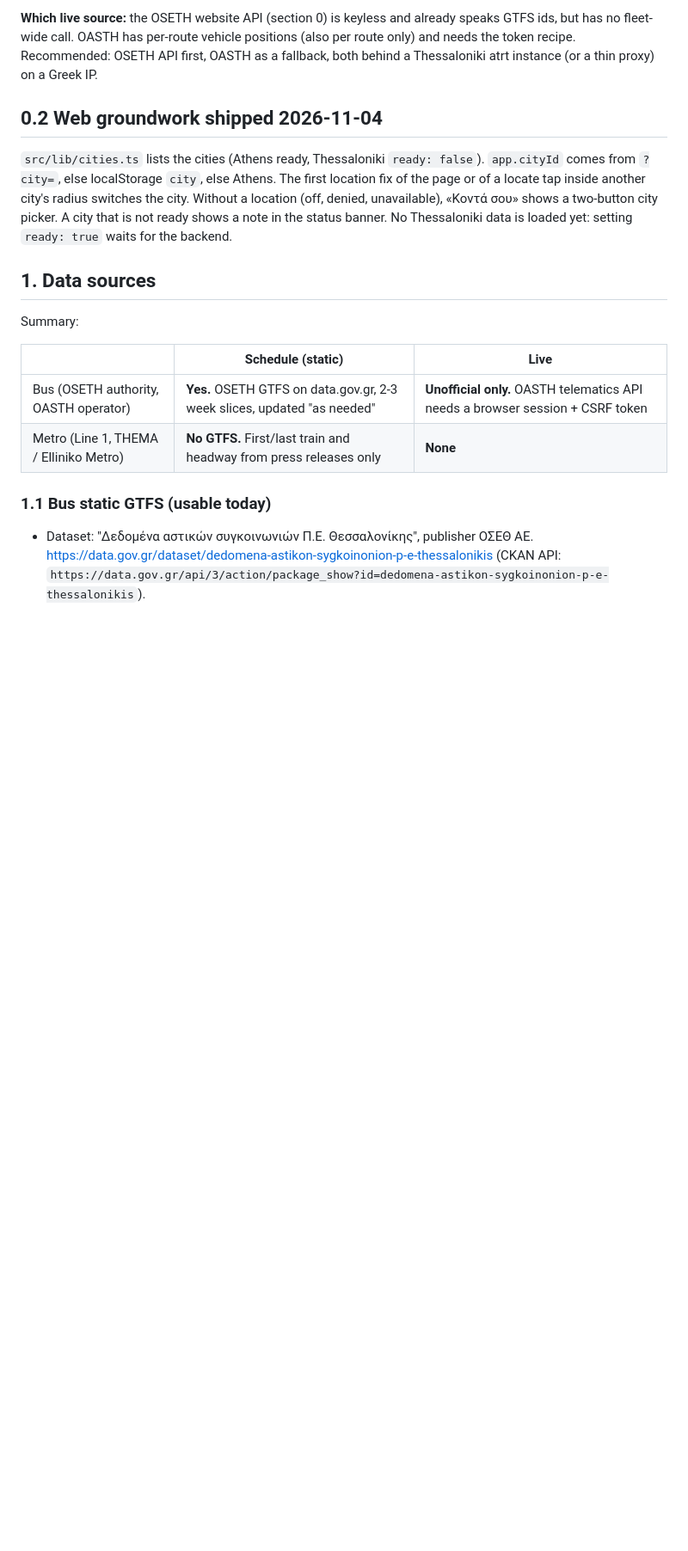
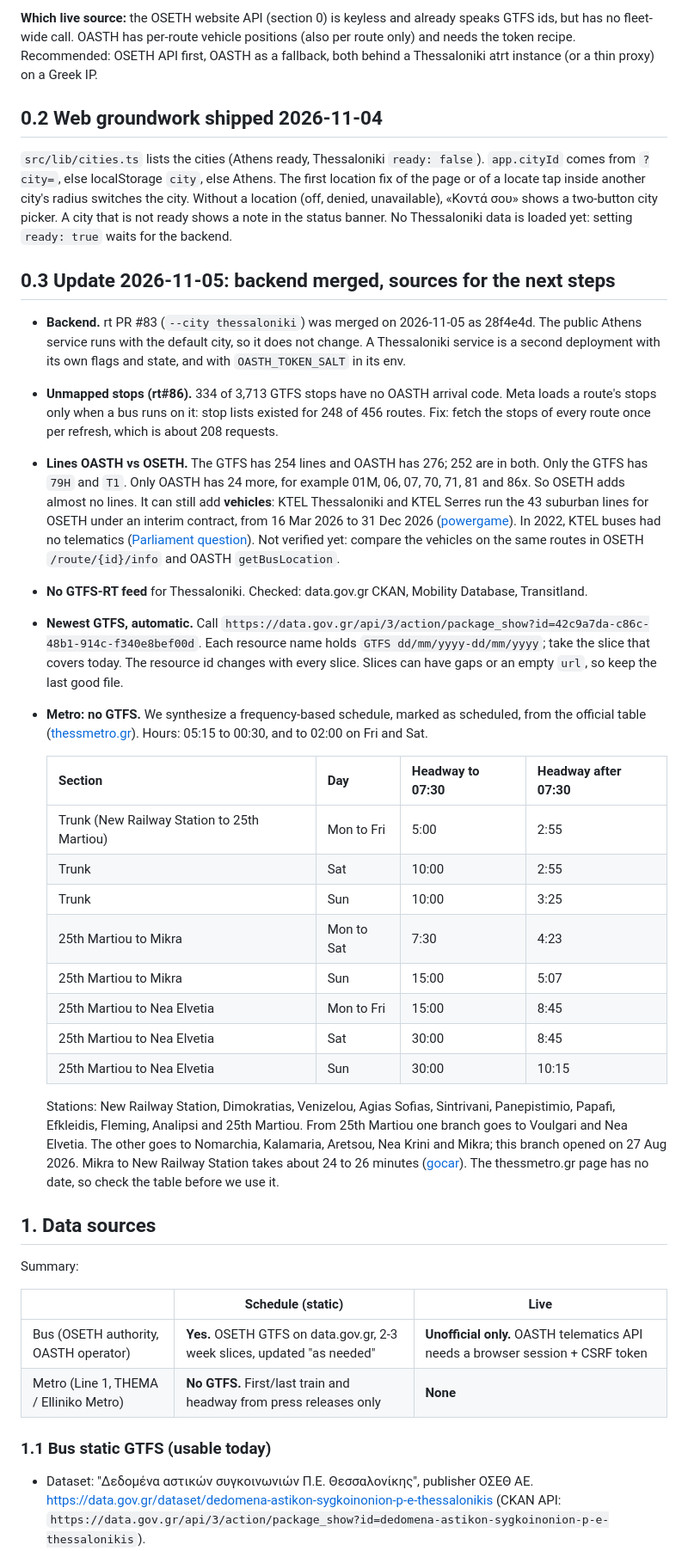
Before and after one commit to angelospk/athens-transit-map, a Markdown page: docs/research/thessaloniki.md, the part around the change. Shown at 86% size. GitHub-like rendering; blank space fills up the shorter version.

Commit message:
Research: Thessaloniki next steps (unmapped stops, OSETH vs OASTH lines, GTFS auto-fetch, metro timetable)

```diff
--- a/docs/research/thessaloniki.md
+++ b/docs/research/thessaloniki.md
@@ -81,6 +81,28 @@ from `?city=`, else localStorage `city`, else Athens. The first location fix of
 locate tap inside another city's radius switches the city. Without a location (off, denied,
 unavailable), «Κοντά σου» shows a two-button city picker. A city that is not ready shows a note in
 the status banner. No Thessaloniki data is loaded yet: setting `ready: true` waits for the backend.
+
+## 0.3 Update 2026-11-05: backend merged, sources for the next steps
+
+- **Backend.** rt PR #83 (`--city thessaloniki`) was merged on 2026-11-05 as 28f4e4d. The public Athens service runs with the default city, so it does not change. A Thessaloniki service is a second deployment with its own flags and state, and with `OASTH_TOKEN_SALT` in its env.
+- **Unmapped stops (rt#86).** 334 of 3,713 GTFS stops have no OASTH arrival code. Meta loads a route's stops only when a bus runs on it: stop lists existed for 248 of 456 routes. Fix: fetch the stops of every route once per refresh, which is about 208 requests.
+- **Lines OASTH vs OSETH.** The GTFS has 254 lines and OASTH has 276; 252 are in both. Only the GTFS has `79H` and `T1`. Only OASTH has 24 more, for example 01M, 06, 07, 70, 71, 81 and 86x. So OSETH adds almost no lines. It can still add **vehicles**: KTEL Thessaloniki and KTEL Serres run the 43 suburban lines for OSETH under an interim contract, from 16 Mar 2026 to 31 Dec 2026 ([powergame](https://www.powergame.gr/epichirisis/1318401/thessaloniki-bikan-oi-ypografes-stin-endiamesi-symvasi-ton-42-ekat-gia-tis-periastikes-leoforeiakes-grammes/)). In 2022, KTEL buses had no telematics ([Parliament question](https://www.hellenicparliament.gr/UserFiles/c0d5184d-7550-4265-8e0b-078e1bc7375a/12007005.pdf)). Not verified yet: compare the vehicles on the same routes in OSETH `/route/{id}/info` and OASTH `getBusLocation`.
+- **No GTFS-RT feed** for Thessaloniki. Checked: data.gov.gr CKAN, Mobility Database, Transitland.
+- **Newest GTFS, automatic.** Call `https://data.gov.gr/api/3/action/package_show?id=42c9a7da-c86c-48b1-914c-f340e8bef00d`. Each resource name holds `GTFS dd/mm/yyyy-dd/mm/yyyy`; take the slice that covers today. The resource id changes with every slice. Slices can have gaps or an empty `url`, so keep the last good file.
+- **Metro: no GTFS.** We synthesize a frequency-based schedule, marked as scheduled, from the official table ([thessmetro.gr](https://www.thessmetro.gr/en/?p=654)). Hours: 05:15 to 00:30, and to 02:00 on Fri and Sat.
+
+  | Section | Day | Headway to 07:30 | Headway after 07:30 |
+  |---|---|---|---|
+  | Trunk (New Railway Station to 25th Martiou) | Mon to Fri | 5:00 | 2:55 |
+  | Trunk | Sat | 10:00 | 2:55 |
+  | Trunk | Sun | 10:00 | 3:25 |
+  | 25th Martiou to Mikra | Mon to Sat | 7:30 | 4:23 |
+  | 25th Martiou to Mikra | Sun | 15:00 | 5:07 |
+  | 25th Martiou to Nea Elvetia | Mon to Fri | 15:00 | 8:45 |
+  | 25th Martiou to Nea Elvetia | Sat | 30:00 | 8:45 |
+  | 25th Martiou to Nea Elvetia | Sun | 30:00 | 10:15 |
+
+  Stations: New Railway Station, Dimokratias, Venizelou, Agias Sofias, Sintrivani, Panepistimio, Papafi, Efkleidis, Fleming, Analipsi and 25th Martiou. From 25th Martiou one branch goes to Voulgari and Nea Elvetia. The other goes to Nomarchia, Kalamaria, Aretsou, Nea Krini and Mikra; this branch opened on 27 Aug 2026. Mikra to New Railway Station takes about 24 to 26 minutes ([gocar](https://www.gocar.gr/news/feed/54662,Metro_8essalonikhs_Ti_wra_einai_egkainia.html)). The thessmetro.gr page has no date, so check the table before we use it.
 
 ## 1. Data sources
 
```
